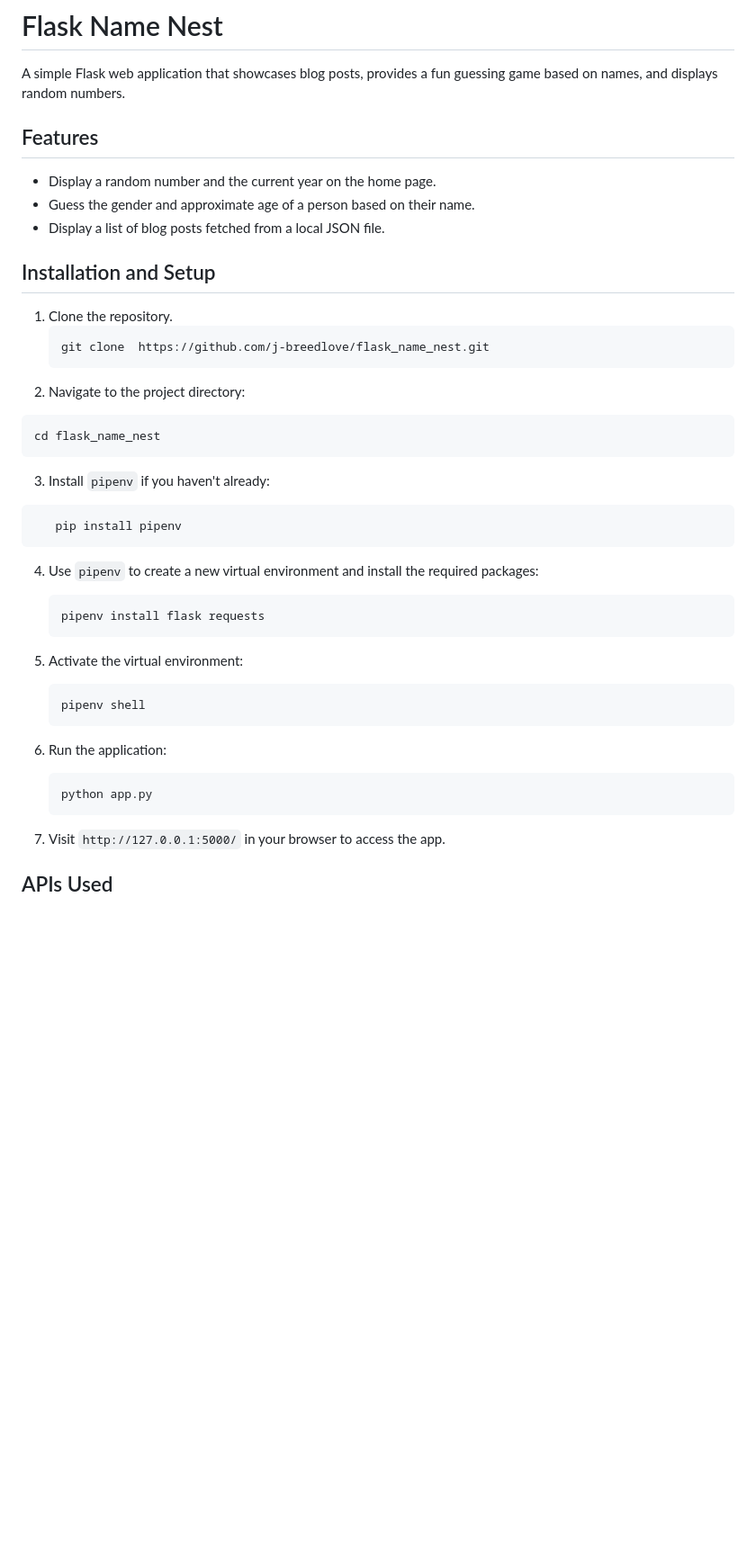
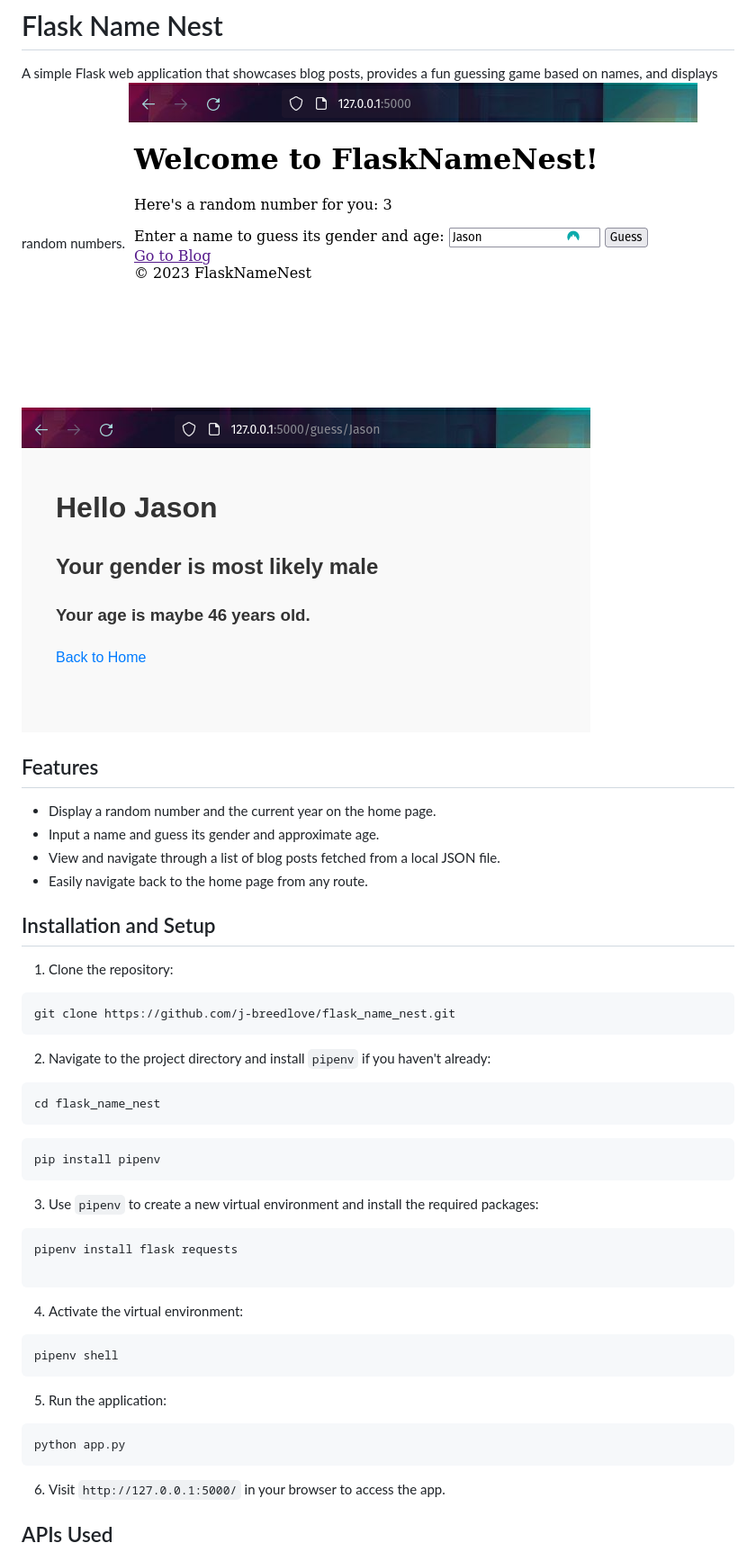
Before and after one commit to j-breedlove/flask_name_nest, a Markdown page: README.md, the part around one of its changes. Shown at 90% size. Rendered like a GitHub page; pictures changed too: name_nest.png (added), name_nest_2.png (added); blank space fills up the shorter version.

Commit message:
add guess form on index and back buttons

````diff
--- a/README.md
+++ b/README.md
@@ -2,49 +2,48 @@
 
 A simple Flask web application that showcases blog posts, provides a fun guessing game based on names, and displays
 random numbers.
-
+![name_nest.png](name_nest.png)
+![name_nest_2.png](name_nest_2.png)
 ## Features
 
 - Display a random number and the current year on the home page.
-- Guess the gender and approximate age of a person based on their name.
-- Display a list of blog posts fetched from a local JSON file.
+- Input a name and guess its gender and approximate age.
+- View and navigate through a list of blog posts fetched from a local JSON file.
+- Easily navigate back to the home page from any route.
 
 ## Installation and Setup
 
-1. Clone the repository.
-   ```
-   git clone  https://github.com/j-breedlove/flask_name_nest.git
-   ```
-2. Navigate to the project directory:
+1. Clone the repository:
 
+```
+git clone https://github.com/j-breedlove/flask_name_nest.git
+```
+
+2. Navigate to the project directory and install `pipenv` if you haven't already:
 ```
 cd flask_name_nest
 ```
 
-3. Install `pipenv` if you haven't already:
+```
+pip install pipenv
+```
+
+3. Use `pipenv` to create a new virtual environment and install the required packages:
 
 ```
-   pip install pipenv
+pipenv install flask requests
+
 ```
 
-4. Use `pipenv` to create a new virtual environment and install the required packages:
-
-   ```
-   pipenv install flask requests
-   ```
-
 4. Activate the virtual environment:
-
-   ```
-   pipenv shell
-   ```
+```
+pipenv shell
+```
 
 5. Run the application:
-
-   ```
-   python app.py
-   ```
-
+```
+python app.py
+```
 6. Visit `http://127.0.0.1:5000/` in your browser to access the app.
 
 ## APIs Used
````
Also changed, not shown: other parts of README.md (+4 -0 lines), 4 other files.
